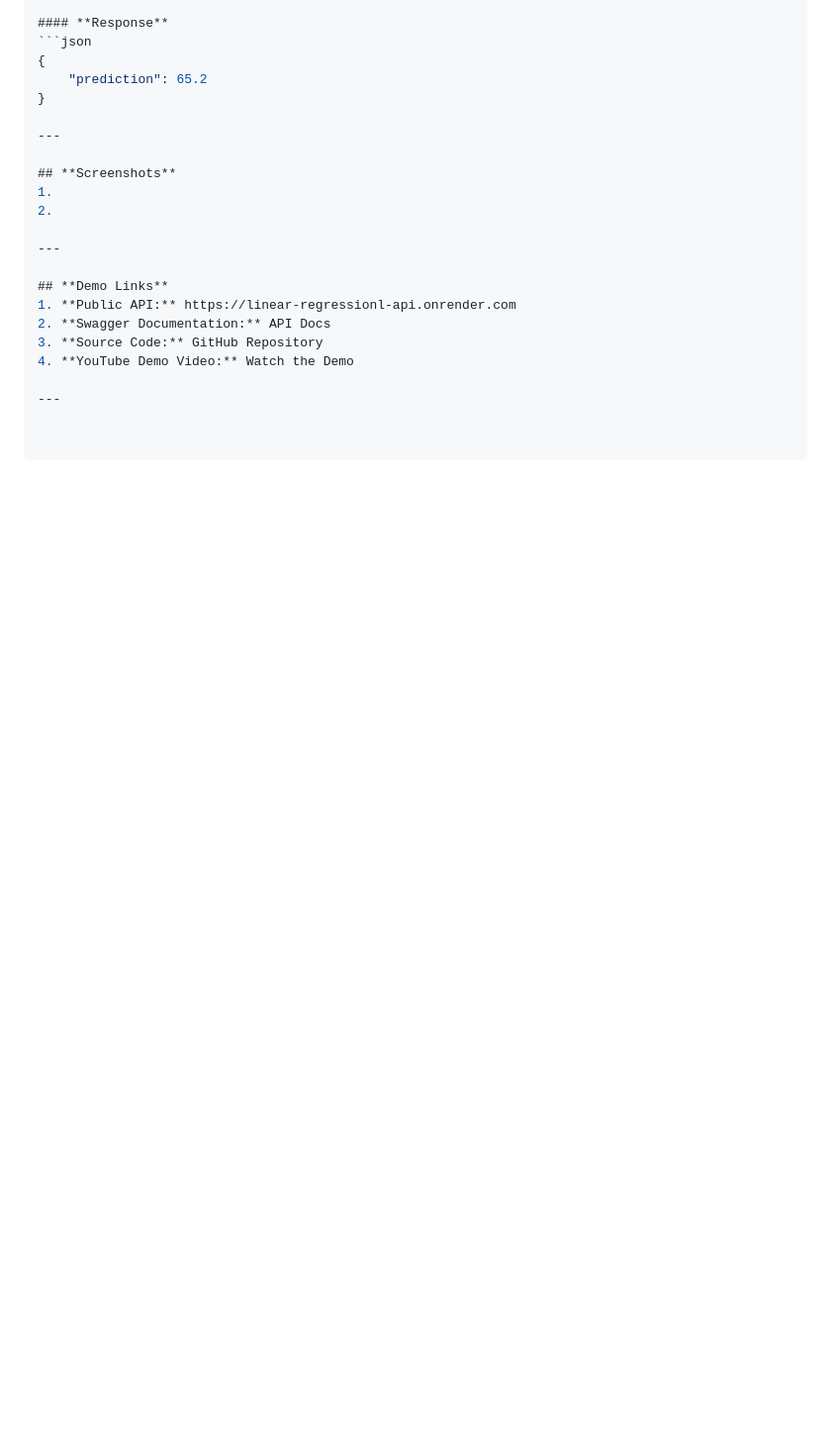
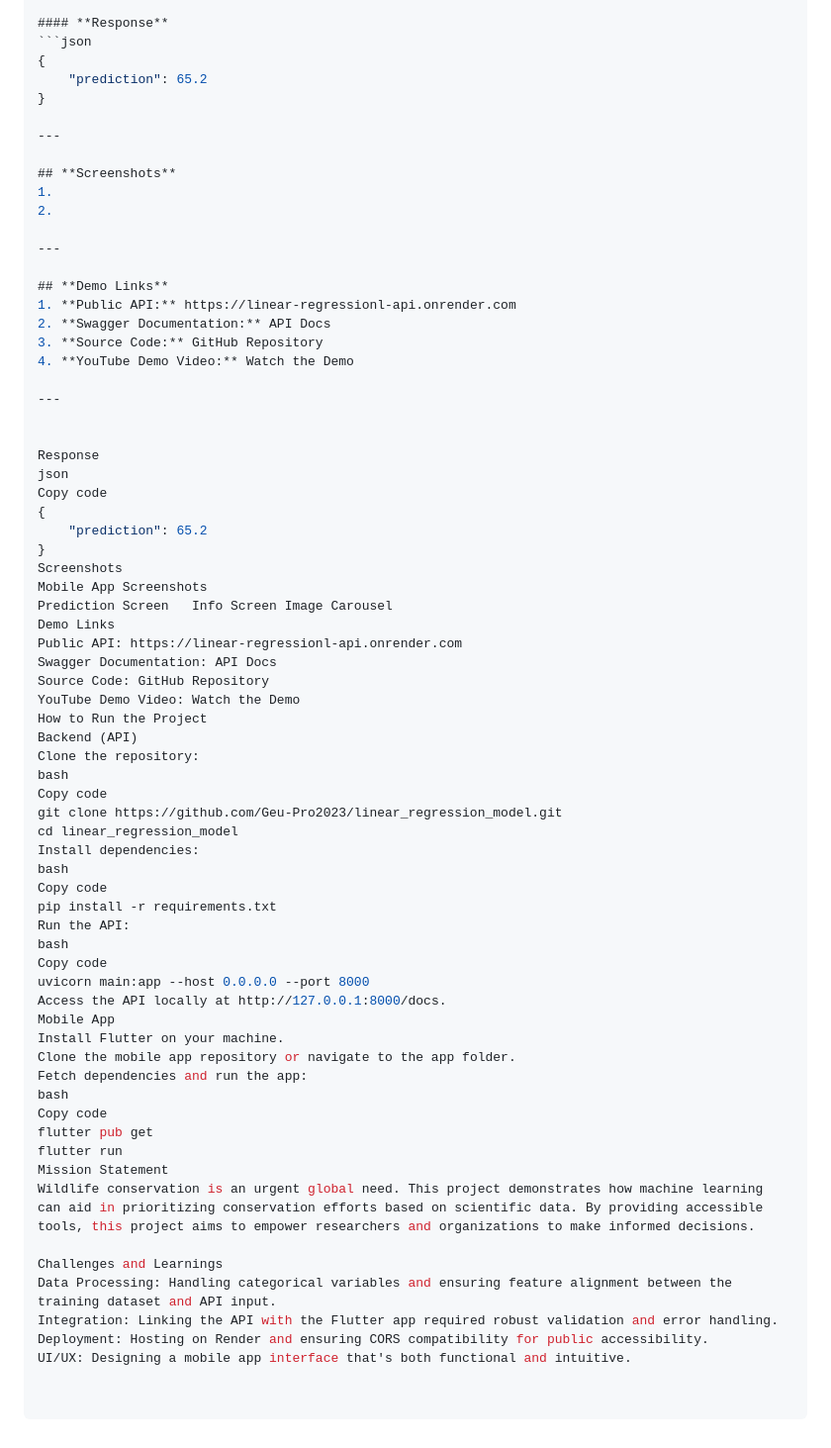
Before and after one commit to Geu-Pro2023/linear_regression_model, a Markdown page: README.md, the part around the change. Shown at 99% size. GitHub-like rendering; blank space fills up the shorter version.

```diff
--- a/README.md
+++ b/README.md
@@ -125,3 +125,51 @@ For API documentation and testing:
 4. **YouTube Demo Video:** Watch the Demo
 
 ---
+
+
+Response
+json
+Copy code
+{
+    "prediction": 65.2
+}
+Screenshots
+Mobile App Screenshots
+Prediction Screen	Info Screen	Image Carousel
+Demo Links
+Public API: https://linear-regressionl-api.onrender.com
+Swagger Documentation: API Docs
+Source Code: GitHub Repository
+YouTube Demo Video: Watch the Demo
+How to Run the Project
+Backend (API)
+Clone the repository:
+bash
+Copy code
+git clone https://github.com/Geu-Pro2023/linear_regression_model.git
+cd linear_regression_model
+Install dependencies:
+bash
+Copy code
+pip install -r requirements.txt
+Run the API:
+bash
+Copy code
+uvicorn main:app --host 0.0.0.0 --port 8000
+Access the API locally at http://127.0.0.1:8000/docs.
+Mobile App
+Install Flutter on your machine.
+Clone the mobile app repository or navigate to the app folder.
+Fetch dependencies and run the app:
+bash
+Copy code
+flutter pub get
+flutter run
+Mission Statement
+Wildlife conservation is an urgent global need. This project demonstrates how machine learning can aid in prioritizing conservation efforts based on scientific data. By providing accessible tools, this project aims to empower researchers and organizations to make informed decisions.
+
+Challenges and Learnings
+Data Processing: Handling categorical variables and ensuring feature alignment between the training dataset and API input.
+Integration: Linking the API with the Flutter app required robust validation and error handling.
+Deployment: Hosting on Render and ensuring CORS compatibility for public accessibility.
+UI/UX: Designing a mobile app interface that's both functional and intuitive.
```
